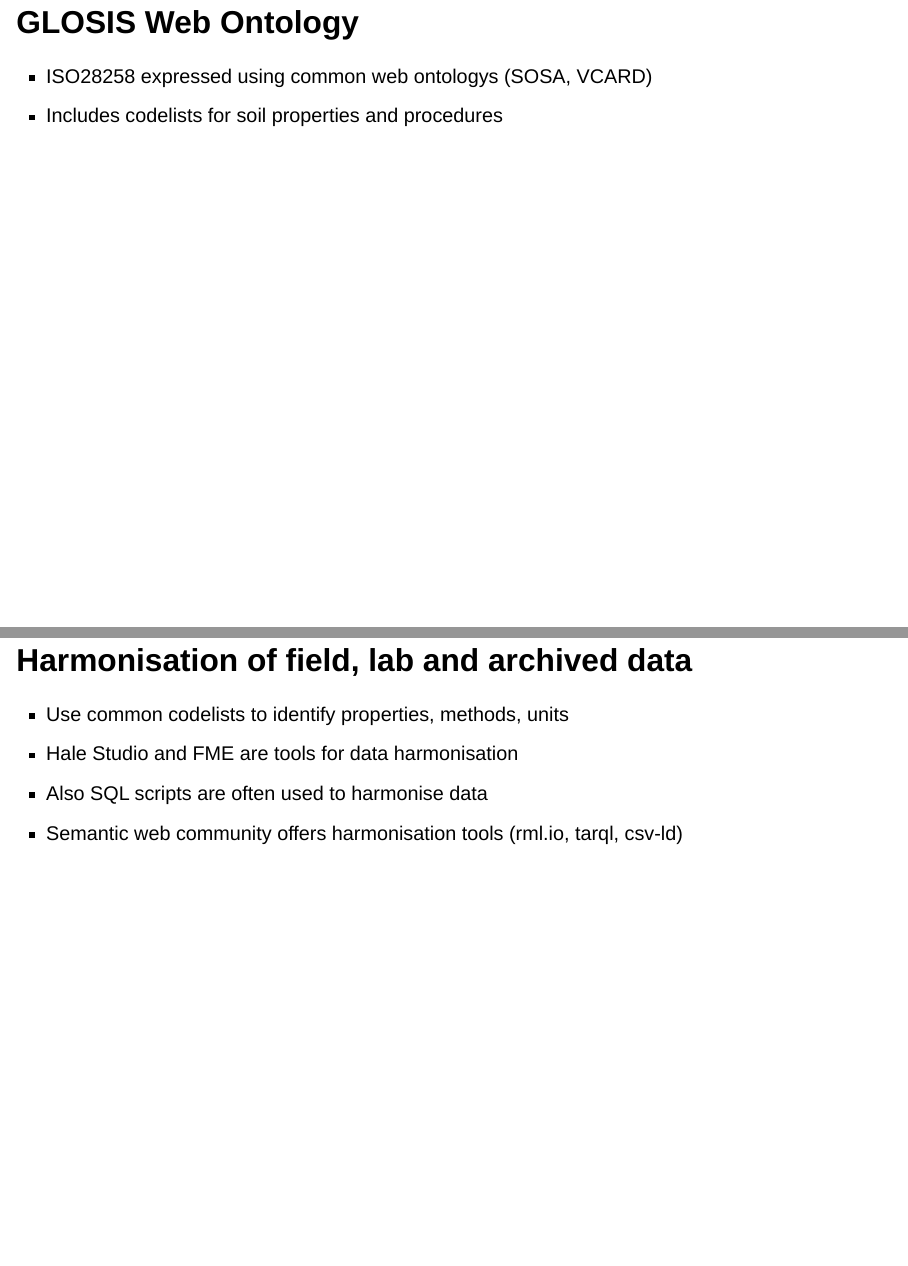
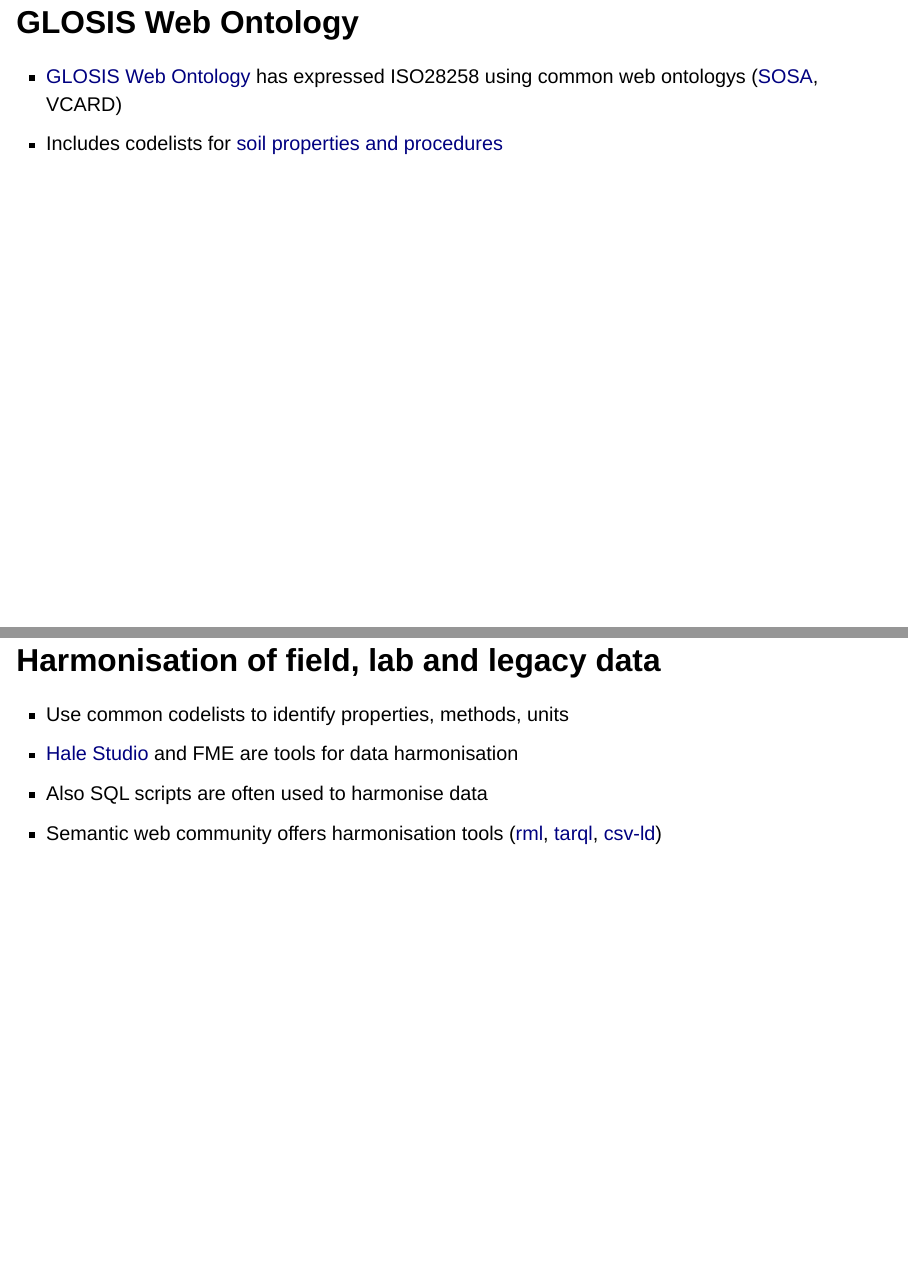
Before and after one commit to taddeseanb/kenya-hub, a Quarto document (docs/developer/tutorial-data-management/slides/4.1-soil-profile-data-management.qmd): pages 8 and 9 of 9, joined at a grey line. Rendered offline with R 4.5, knitr and Pandoc in place of Quarto, with nearby package versions; drawn as Slidy slides in place of the format the file asks for.

Commit message:
update to docs, thanx @ldesousa for reviewing

```diff
--- a/docs/developer/tutorial-data-management/slides/4.1-soil-profile-data-management.qmd
+++ b/docs/developer/tutorial-data-management/slides/4.1-soil-profile-data-management.qmd
@@ -74,12 +74,12 @@ Various efforts have been made to harmonise Soil Profile data
 
 ## GLOSIS Web Ontology
 
-- ISO28258 expressed using common web ontologys (SOSA, VCARD)
-- Includes codelists for soil properties and procedures
+- [GLOSIS Web Ontology](https://github.com/glosis-ld/glosis) has expressed ISO28258 using common web ontologys ([SOSA](https://www.w3.org/TR/vocab-ssn/), VCARD)
+- Includes codelists for [soil properties and procedures](https://vocab.isric.org)
 
-## Harmonisation of field, lab and archived data
+## Harmonisation of field, lab and legacy data
 
 - Use common codelists to identify properties, methods, units
-- Hale Studio and FME are tools for data harmonisation
+- [Hale Studio](https://wetransform.to/halestudio/) and FME are tools for data harmonisation
 - Also SQL scripts are often used to harmonise data
-- Semantic web community offers harmonisation tools (rml.io, tarql, csv-ld)
+- Semantic web community offers harmonisation tools ([rml](https://rml.io/), [tarql](https://tarql.github.io/), [csv-ld](https://www.w3.org/2013/csvw/wiki/CSV-LD))
```
Also changed, not shown: docs/developer/tutorial-data-management/slides/1.3-tools.qmd (+1 -1 lines), docs/developer/tutorial-data-management/slides/3.1-ogc-data-services.qmd (+1 -1 lines), index.md (+1 -1 lines), docs/developer/tutorial-data-management/0-fair-data.md, docs/developer/tutorial-data-management/1-existing-resources.md, docs/developer/tutorial-data-management/2-interact-with-data-repositories.md, docs/developer/tutorial-data-management/3-catalog-publication.md, docs/developer/tutorial-data-management/4-bulk-import.md, docs/developer/tutorial-data-management/6-data-publication.md, docs/developer/tutorial-data-management/7-providing-mapservices.md, docs/developer/tutorial-data-management/index.md, docs/user/index.md.
